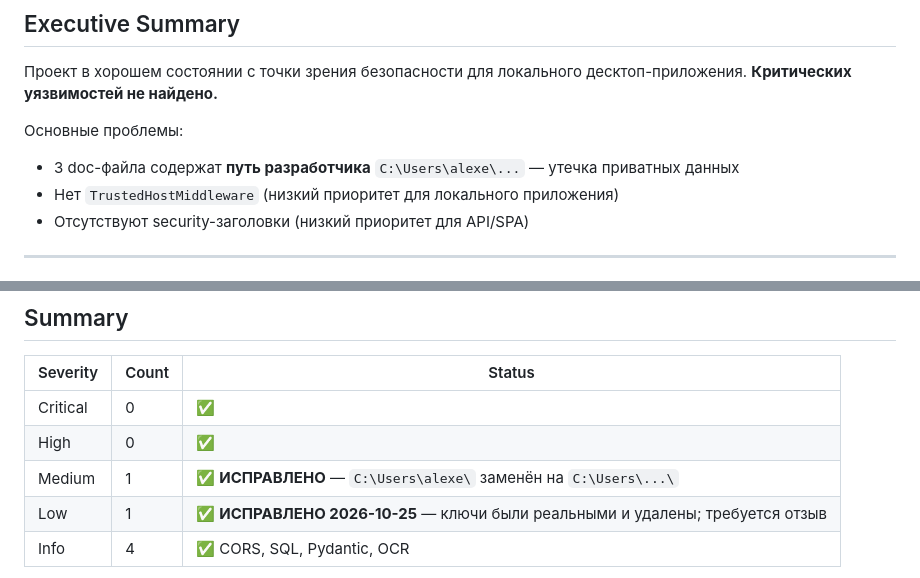
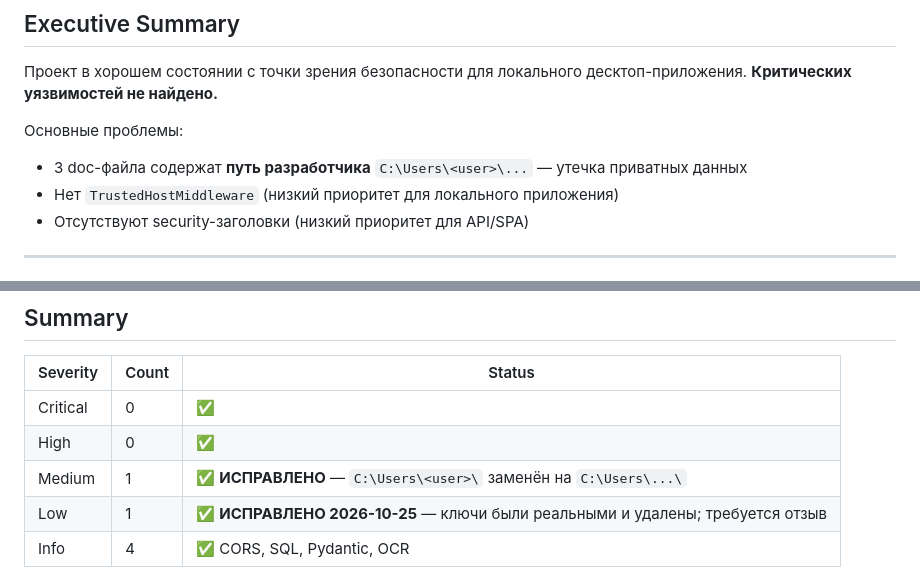
Before and after one commit to L-MORIA/MYEXA, a Markdown page: SECURITY_AUDIT.md, 2 parts joined by grey strips. Rendered like a GitHub page.

Commit message:
docs: mask developer username in audit report paths

```diff
--- a/SECURITY_AUDIT.md
+++ b/SECURITY_AUDIT.md
@@ -13,7 +13,7 @@
 Проект в хорошем состоянии с точки зрения безопасности для локального десктоп-приложения. **Критических уязвимостей не найдено.**
 
 Основные проблемы:
-- 3 doc-файла содержат **путь разработчика** `C:\Users\alexe\...` — утечка приватных данных
+- 3 doc-файла содержат **путь разработчика** `C:\Users\<user>\...` — утечка приватных данных
 - Нет `TrustedHostMiddleware` (низкий приоритет для локального приложения)
 - Отсутствуют security-заголовки (низкий приоритет для API/SPA)
 
@@ -107,7 +107,7 @@
 |---|---|---|
 | Critical | 0 | ✅ |
 | High | 0 | ✅ |
-| Medium | 1 | ✅ **ИСПРАВЛЕНО** — `C:\Users\alexe\` заменён на `C:\Users\...\` |
+| Medium | 1 | ✅ **ИСПРАВЛЕНО** — `C:\Users\<user>\` заменён на `C:\Users\...\` |
 | Low | 1 | ✅ **ИСПРАВЛЕНО 2026-10-25** — ключи были реальными и удалены; требуется отзыв |
 | Info | 4 | ✅ CORS, SQL, Pydantic, OCR |
 
```
